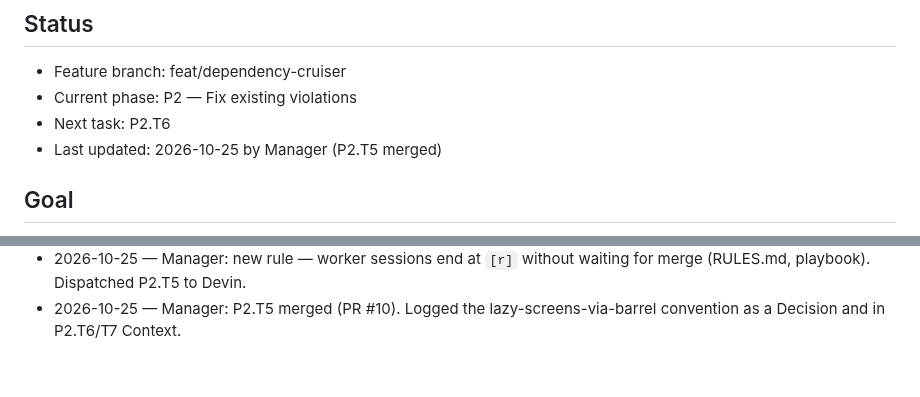
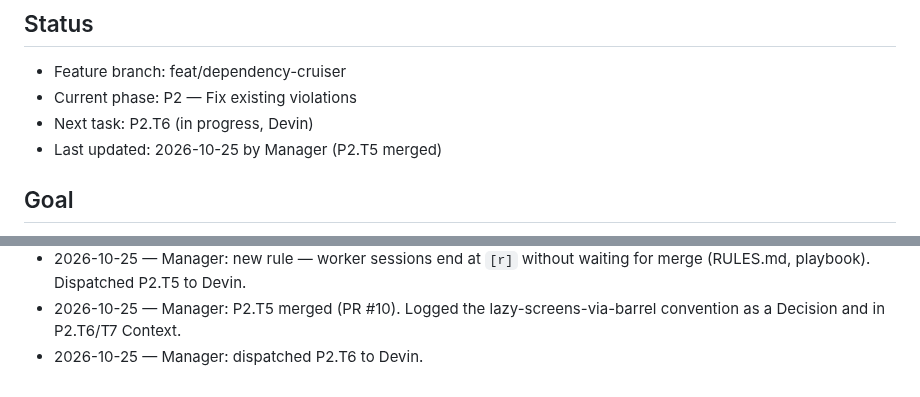
Before and after one commit to 1984Rakesh/SampleWebApp, a Markdown page: plans/dependency-cruiser.md, 2 parts joined by grey strips. Rendered like a GitHub page.

Commit message:
P2.T6: mark in progress
Co-Authored-By: Claude Opus 5.5 <noreply@anthropic.com>
Claude-Session: https://claude.ai/code/session_015DNwdL82kAs6buQ52rp6Mb

```diff
--- a/plans/dependency-cruiser.md
+++ b/plans/dependency-cruiser.md
@@ -3,7 +3,7 @@
 ## Status
 - Feature branch: feat/dependency-cruiser
 - Current phase: P2 — Fix existing violations
-- Next task: P2.T6
+- Next task: P2.T6 (in progress, Devin)
 - Last updated: 2026-10-25 by Manager (P2.T5 merged)
 
 ## Goal
@@ -350,3 +350,4 @@ Exit criteria: CI fails any PR with an architecture violation, and the docs list
 - 2026-10-25 — Manager: P2.T4 merged (PR #9). Logged unused UiSnackbar as an Open Question.
 - 2026-10-25 — Manager: new rule — worker sessions end at `[r]` without waiting for merge (RULES.md, playbook). Dispatched P2.T5 to Devin.
 - 2026-10-25 — Manager: P2.T5 merged (PR #10). Logged the lazy-screens-via-barrel convention as a Decision and in P2.T6/T7 Context.
+- 2026-10-25 — Manager: dispatched P2.T6 to Devin.
```
Also changed, not shown: other parts of plans/dependency-cruiser.md (+1 -1 lines).
